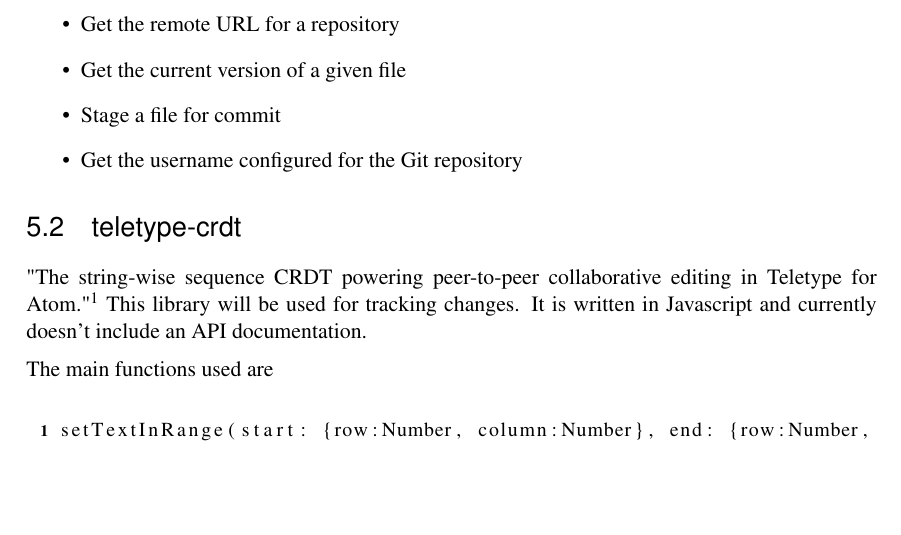
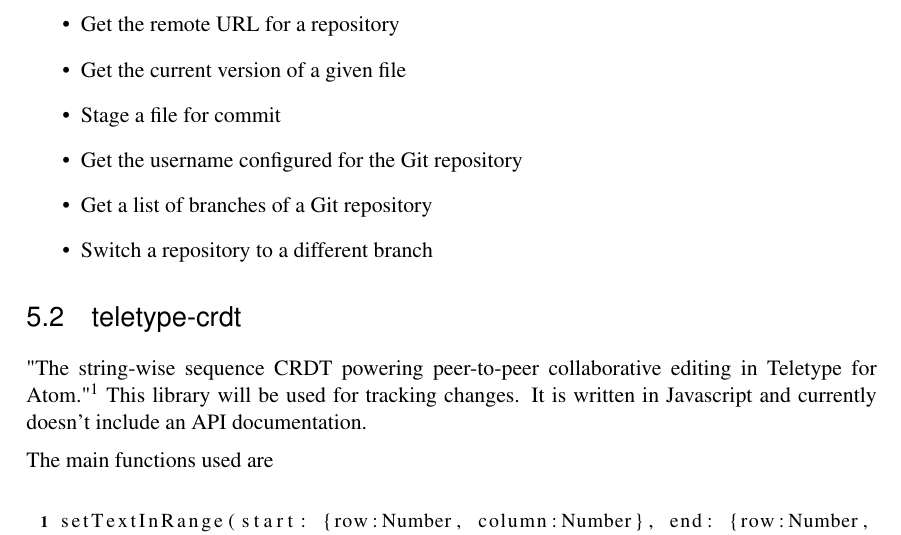
Before and after one commit to INSO-TUWien/Procurrently, a LaTeX thesis (thesis_latex/thesis.tex, which reads thesis_latex/chapters/implementation.tex): part of page 20 of 30, cut so that both start at the same text, the shorter picture padded with empty space. Compiled offline with pdfLaTeX.

Commit message:
added additional function from Git lib to thesis

```diff
--- a/thesis_latex/chapters/implementation.tex
+++ b/thesis_latex/chapters/implementation.tex
@@ -21,6 +21,8 @@
     \item Get the current version of a given file
     \item Stage a file for commit
     \item Get the username configured for the Git repository
+    \item Get a list of branches of a Git repository
+    \item Switch a repository to a different branch
 \end{itemize}
 
 \section{teletype-crdt}
```
Also changed, not shown: thesis_latex/thesis.pdf, 1 other file.
